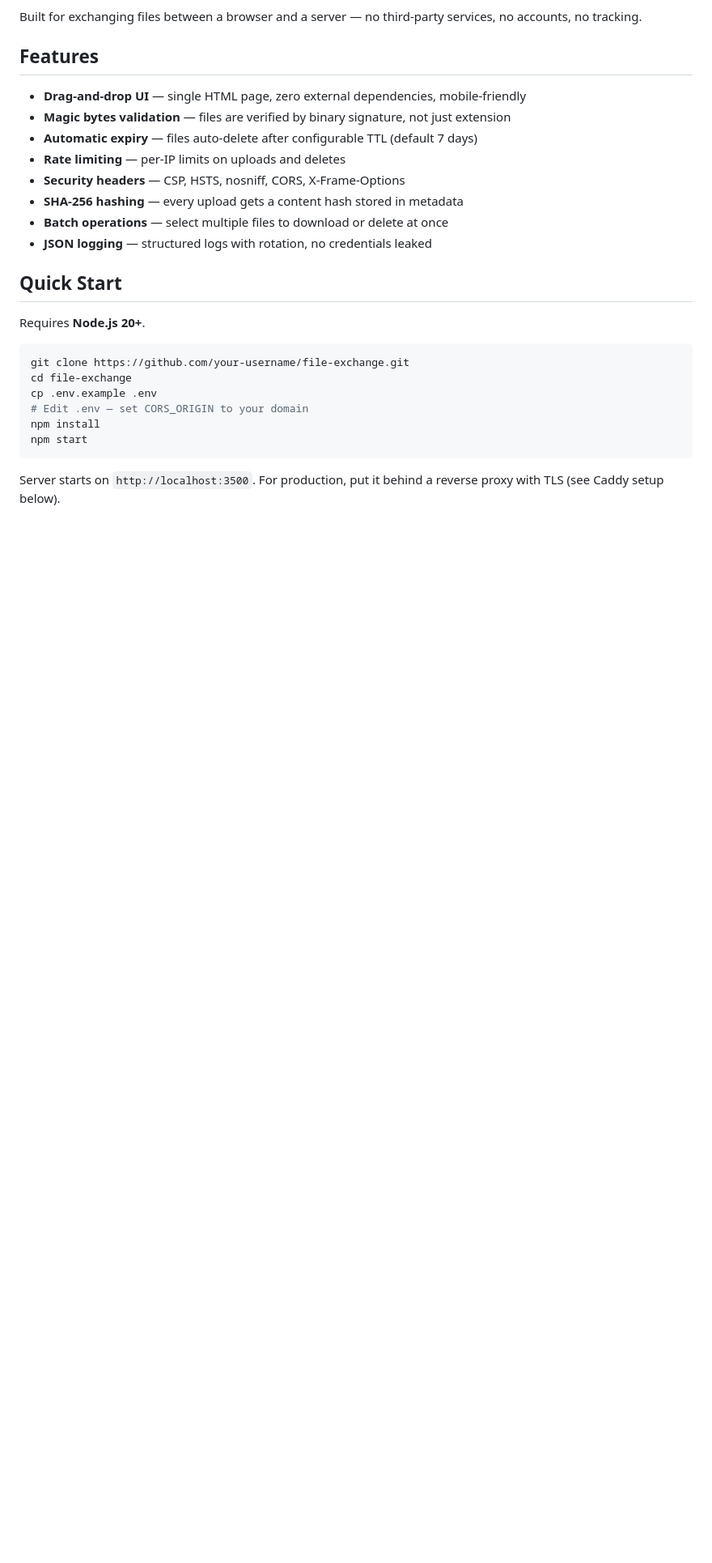
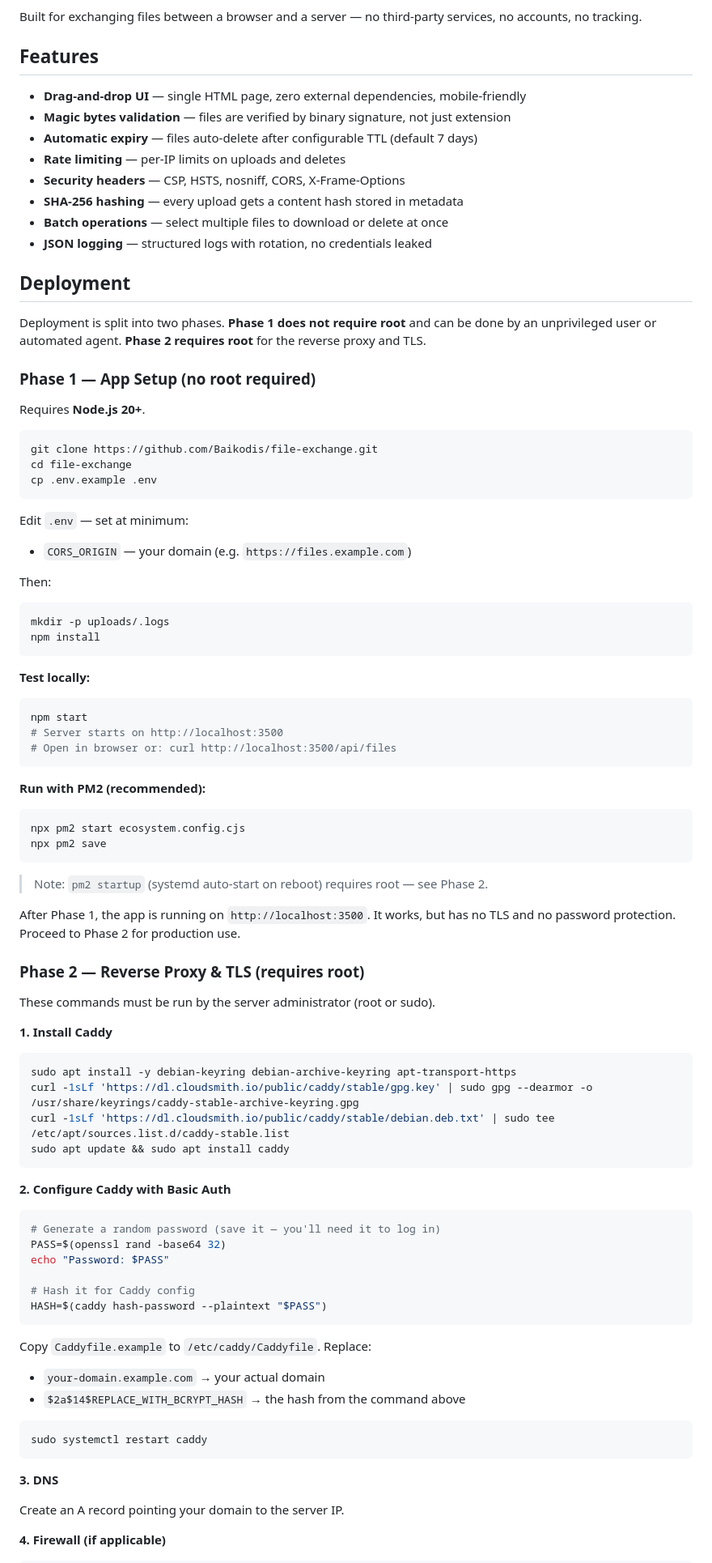
Before and after one commit to Baikodis/file-exchange, a Markdown page: github-release/README.md, the part around one of its changes. Shown at 81% size. GitHub-like rendering; blank space fills up the shorter version.

````diff
--- a/github-release/README.md
+++ b/github-release/README.md
@@ -15,17 +15,84 @@ Built for exchanging files between a browser and a server — no third-party ser
 - **Batch operations** — select multiple files to download or delete at once
 - **JSON logging** — structured logs with rotation, no credentials leaked
 
-## Quick Start
+## Deployment
+
+Deployment is split into two phases. **Phase 1 does not require root** and can be done by an unprivileged user or automated agent. **Phase 2 requires root** for the reverse proxy and TLS.
+
+### Phase 1 — App Setup (no root required)
 
 Requires **Node.js 20+**.
 
 ```bash
-git clone https://github.com/your-username/file-exchange.git
+git clone https://github.com/Baikodis/file-exchange.git
 cd file-exchange
 cp .env.example .env
-# Edit .env — set CORS_ORIGIN to your domain
-npm install
-npm start
 ```
 
-Server starts on `http://localhost:3500`. For production, put it behind a reverse proxy with TLS (see Caddy setup below).
+Edit `.env` — set at minimum:
+- `CORS_ORIGIN` — your domain (e.g. `https://files.example.com`)
+
+Then:
+
+```bash
+mkdir -p uploads/.logs
+npm install
+```
+
+**Test locally:**
+
+```bash
+npm start
+# Server starts on http://localhost:3500
+# Open in browser or: curl http://localhost:3500/api/files
+```
+
+**Run with PM2 (recommended):**
+
+```bash
+npx pm2 start ecosystem.config.cjs
+npx pm2 save
+```
+
+> Note: `pm2 startup` (systemd auto-start on reboot) requires root — see Phase 2.
+
+After Phase 1, the app is running on `http://localhost:3500`. It works, but has no TLS and no password protection. Proceed to Phase 2 for production use.
+
+### Phase 2 — Reverse Proxy & TLS (requires root)
+
+These commands must be run by the server administrator (root or sudo).
+
+**1. Install Caddy**
+
+```bash
+sudo apt install -y debian-keyring debian-archive-keyring apt-transport-https
+curl -1sLf 'https://dl.cloudsmith.io/public/caddy/stable/gpg.key' | sudo gpg --dearmor -o /usr/share/keyrings/caddy-stable-archive-keyring.gpg
+curl -1sLf 'https://dl.cloudsmith.io/public/caddy/stable/debian.deb.txt' | sudo tee /etc/apt/sources.list.d/caddy-stable.list
+sudo apt update && sudo apt install caddy
+```
+
+**2. Configure Caddy with Basic Auth**
+
+```bash
+# Generate a random password (save it — you'll need it to log in)
+PASS=$(openssl rand -base64 32)
+echo "Password: $PASS"
+
+# Hash it for Caddy config
+HASH=$(caddy hash-password --plaintext "$PASS")
+```
+
+Copy `Caddyfile.example` to `/etc/caddy/Caddyfile`. Replace:
+- `your-domain.example.com` → your actual domain
+- `$2a$14$REPLACE_WITH_BCRYPT_HASH` → the hash from the command above
+
+```bash
+sudo systemctl restart caddy
+```
+
+**3. DNS**
+
+Create an A record pointing your domain to the server IP.
+
+**4. Firewall (if applicable)**
+
````
Also changed, not shown: other parts of github-release/README.md (+27 -85 lines).
